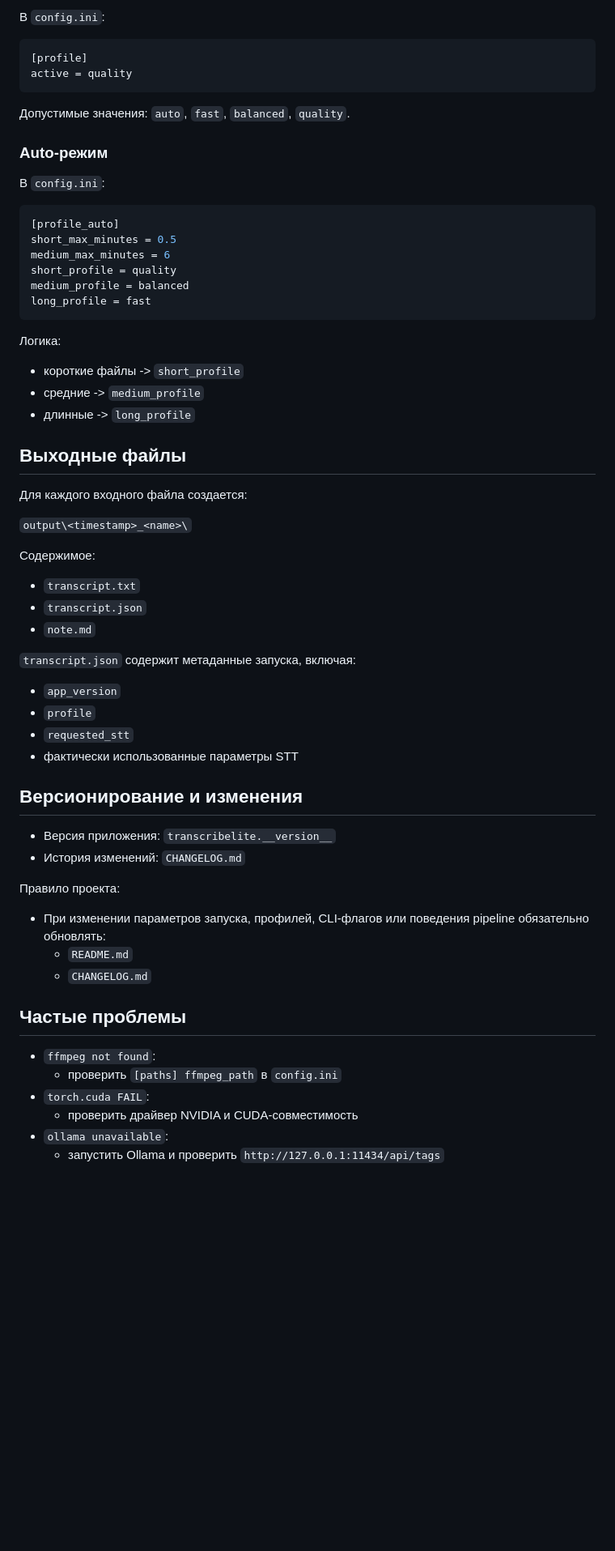
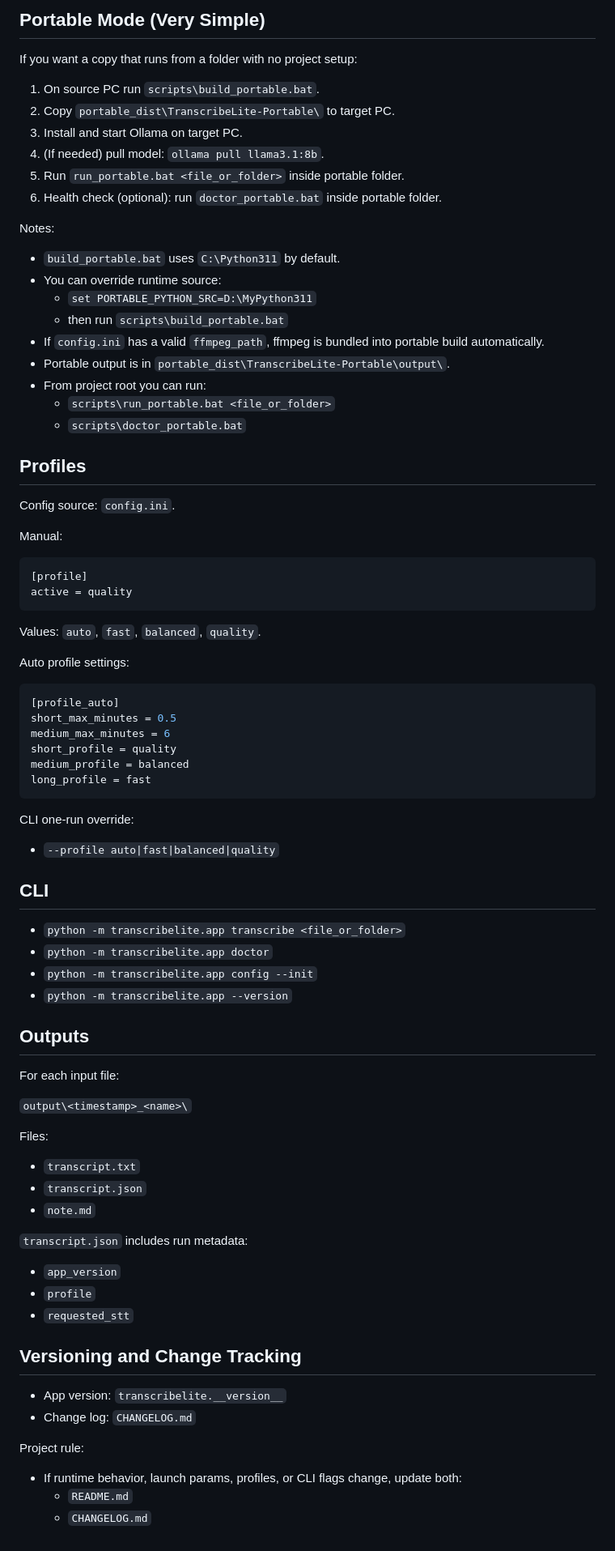
Before and after one commit to EddSaulys-senior/Transcribelite, a Markdown page: README.md, the part around the change printed below. Shown: that part at 81% size. GitHub-like rendering; blank space fills up the shorter version.

````diff
--- a/README.md
+++ b/README.md
@@ -56,16 +45,41 @@
 
-В `config.ini`:
+## Portable Mode (Very Simple)
+
+If you want a copy that runs from a folder with no project setup:
+
+1. On source PC run `scripts\build_portable.bat`.
+2. Copy `portable_dist\TranscribeLite-Portable\` to target PC.
+3. Install and start Ollama on target PC.
+4. (If needed) pull model: `ollama pull llama3.1:8b`.
+5. Run `run_portable.bat <file_or_folder>` inside portable folder.
+6. Health check (optional): run `doctor_portable.bat` inside portable folder.
+
+Notes:
+
+- `build_portable.bat` uses `C:\Python311` by default.
+- You can override runtime source:
+  - `set PORTABLE_PYTHON_SRC=D:\MyPython311`
+  - then run `scripts\build_portable.bat`
+- If `config.ini` has a valid `ffmpeg_path`, ffmpeg is bundled into portable build automatically.
+- Portable output is in `portable_dist\TranscribeLite-Portable\output\`.
+- From project root you can run:
+  - `scripts\run_portable.bat <file_or_folder>`
+  - `scripts\doctor_portable.bat`
+
+## Profiles
+
+Config source: `config.ini`.
+
+Manual:
 
 ```ini
 [profile]
 active = quality
 ```
 
-Допустимые значения: `auto`, `fast`, `balanced`, `quality`.
+Values: `auto`, `fast`, `balanced`, `quality`.
 
-### Auto-режим
-
-В `config.ini`:
+Auto profile settings:
 
 ```ini
 [profile_auto]
@@ -76,47 +90,42 @@ medium_profile = balanced
 long_profile = fast
 ```
 
-Логика:
+CLI one-run override:
 
-- короткие файлы -> `short_profile`
-- средние -> `medium_profile`
-- длинные -> `long_profile`
+- `--profile auto|fast|balanced|quality`
 
-## Выходные файлы
+## CLI
 
-Для каждого входного файла создается:
+- `python -m transcribelite.app transcribe <file_or_folder>`
+- `python -m transcribelite.app doctor`
+- `python -m transcribelite.app config --init`
+- `python -m transcribelite.app --version`
+
+## Outputs
+
+For each input file:
 
 `output\<timestamp>_<name>\`
 
-Содержимое:
+Files:
 
 - `transcript.txt`
 - `transcript.json`
 - `note.md`
 
-`transcript.json` содержит метаданные запуска, включая:
+`transcript.json` includes run metadata:
 
 - `app_version`
 - `profile`
 - `requested_stt`
-- фактически использованные параметры STT
 
-## Версионирование и изменения
+## Versioning and Change Tracking
 
-- Версия приложения: `transcribelite.__version__`
-- История изменений: `CHANGELOG.md`
+- App version: `transcribelite.__version__`
+- Change log: `CHANGELOG.md`
 
-Правило проекта:
+Project rule:
 
-- При изменении параметров запуска, профилей, CLI-флагов или поведения pipeline обязательно обновлять:
+- If runtime behavior, launch params, profiles, or CLI flags change, update both:
   - `README.md`
   - `CHANGELOG.md`
-
-## Частые проблемы
-
-- `ffmpeg not found`:
-  - проверить `[paths] ffmpeg_path` в `config.ini`
-- `torch.cuda FAIL`:
-  - проверить драйвер NVIDIA и CUDA-совместимость
-- `ollama unavailable`:
-  - запустить Ollama и проверить `http://127.0.0.1:11434/api/tags`
````
Also changed, not shown: other parts of README.md (+26 -37 lines), CHANGELOG.md (+30 -0 lines), docs/images/web-ui.png (added), 13 other files.
